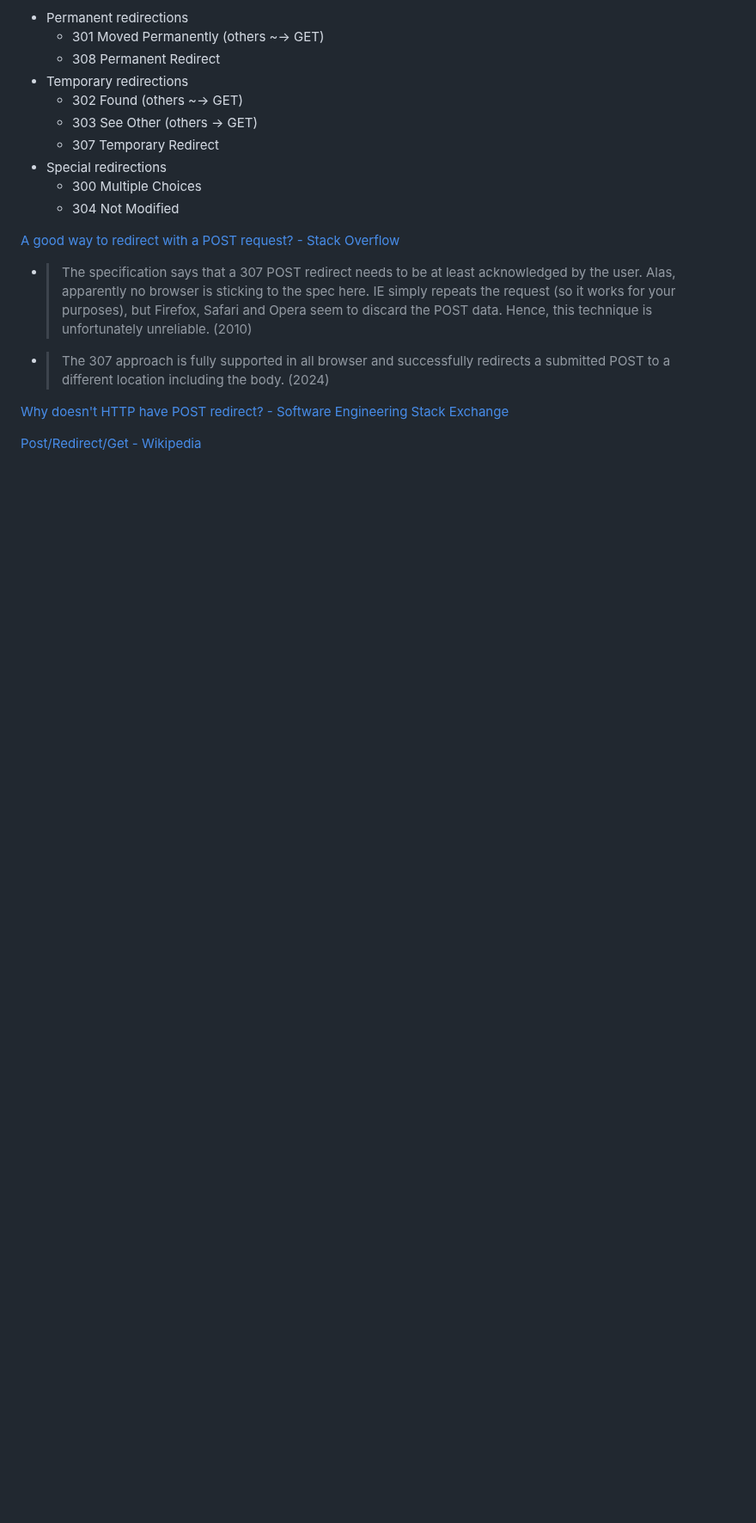
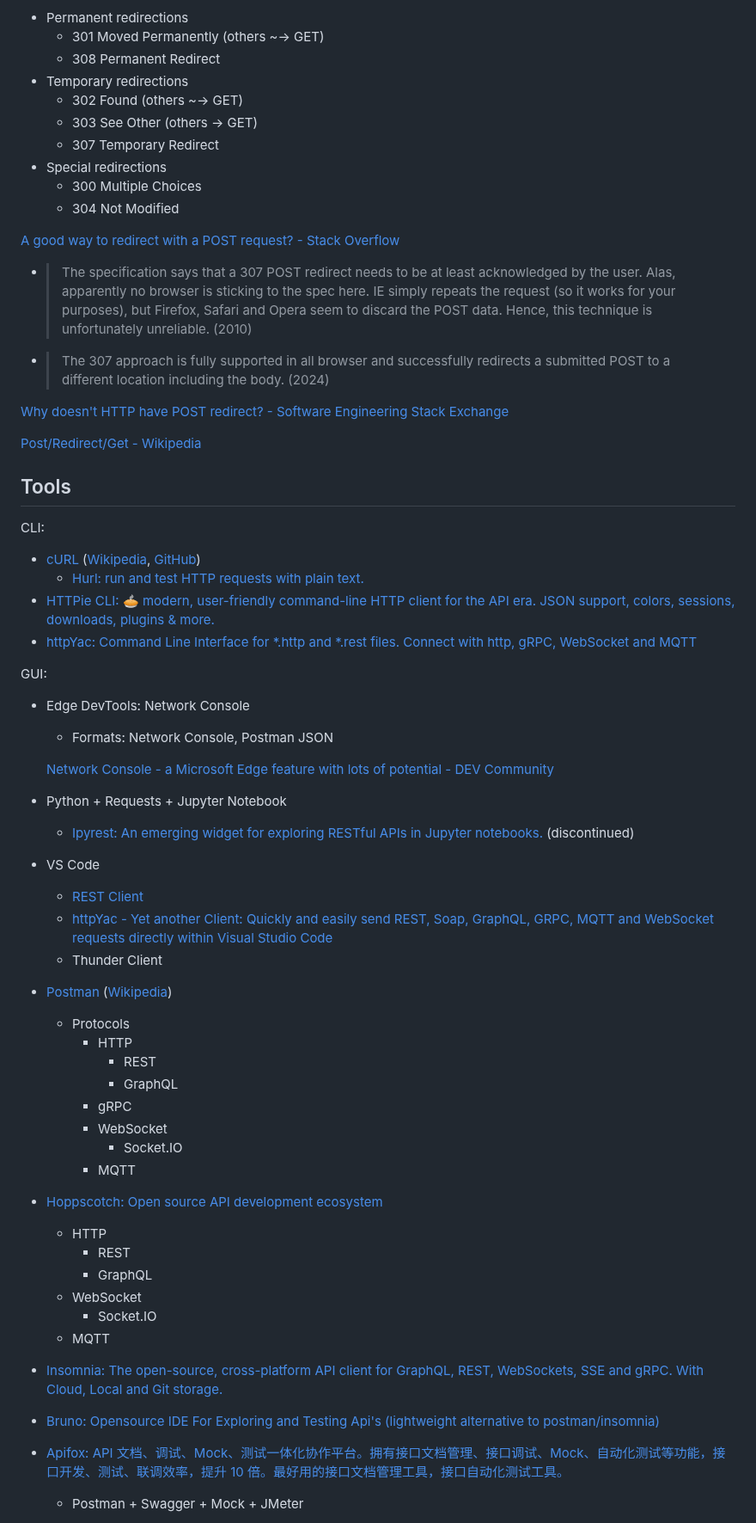
Before and after one commit to Chaoses-Ib/Networks, a Markdown page: Application/HTTP/README.md, the part around one of its changes. Shown at 86% size. GitHub-like rendering; blank space fills up the shorter version.

Commit message:
Application: HTTP: Tools: Add

```diff
--- a/Application/HTTP/README.md
+++ b/Application/HTTP/README.md
@@ -138,3 +138,45 @@ axum: [tower\_http::cors](https://docs.rs/tower-http/0.5.2/tower_http/cors/index
 
 [Post/Redirect/Get - Wikipedia](https://en.wikipedia.org/wiki/Post/Redirect/Get)
 
+## Tools
+CLI:
+- [cURL](https://curl.se/) ([Wikipedia](https://en.wikipedia.org/wiki/CURL), [GitHub](https://github.com/curl/curl))
+  - [Hurl: run and test HTTP requests with plain text.](https://github.com/Orange-OpenSource/hurl)
+- [HTTPie CLI: 🥧 modern, user-friendly command-line HTTP client for the API era. JSON support, colors, sessions, downloads, plugins & more.](https://github.com/httpie/cli)
+- [httpYac: Command Line Interface for \*.http and \*.rest files. Connect with http, gRPC, WebSocket and MQTT](https://github.com/AnWeber/httpyac)
+
+GUI:
+- Edge DevTools: Network Console
+  - Formats: Network Console, Postman JSON
+
+  [Network Console - a Microsoft Edge feature with lots of potential - DEV Community](https://dev.to/estruyf/network-console-a-microsoft-edge-feature-with-lots-of-potential-2hf)
+
+- Python + Requests + Jupyter Notebook
+  - [Ipyrest: An emerging widget for exploring RESTful APIs in Jupyter notebooks.](https://github.com/deeplook/ipyrest) (discontinued)
+
+- VS Code
+  - [REST Client](https://github.com/Huachao/vscode-restclient)
+  - [httpYac - Yet another Client: Quickly and easily send REST, Soap, GraphQL, GRPC, MQTT and WebSocket requests directly within Visual Studio Code](https://github.com/AnWeber/vscode-httpyac)
+  - Thunder Client
+
+- [Postman](https://www.postman.com/) ([Wikipedia](https://en.wikipedia.org/wiki/Postman_(software)))
+  - Protocols
+    - HTTP
+      - REST
+      - GraphQL
+    - gRPC
+    - WebSocket
+      - Socket.IO
+    - MQTT
+- [Hoppscotch: Open source API development ecosystem](https://github.com/hoppscotch/hoppscotch)
+  - HTTP
+    - REST
+    - GraphQL
+  - WebSocket
+    - Socket.IO
+  - MQTT
+- [Insomnia: The open-source, cross-platform API client for GraphQL, REST, WebSockets, SSE and gRPC. With Cloud, Local and Git storage.](https://github.com/Kong/insomnia)
+- [Bruno: Opensource IDE For Exploring and Testing Api's (lightweight alternative to postman/insomnia)](https://github.com/usebruno/bruno)
+- [Apifox: API 文档、调试、Mock、测试一体化协作平台。拥有接口文档管理、接口调试、Mock、自动化测试等功能，接口开发、测试、联调效率，提升 10 倍。最好用的接口文档管理工具，接口自动化测试工具。](https://apifox.com/)
+  - Postman + Swagger + Mock + JMeter
+
```
Also changed, not shown: other parts of Application/HTTP/README.md (+21 -0 lines).
